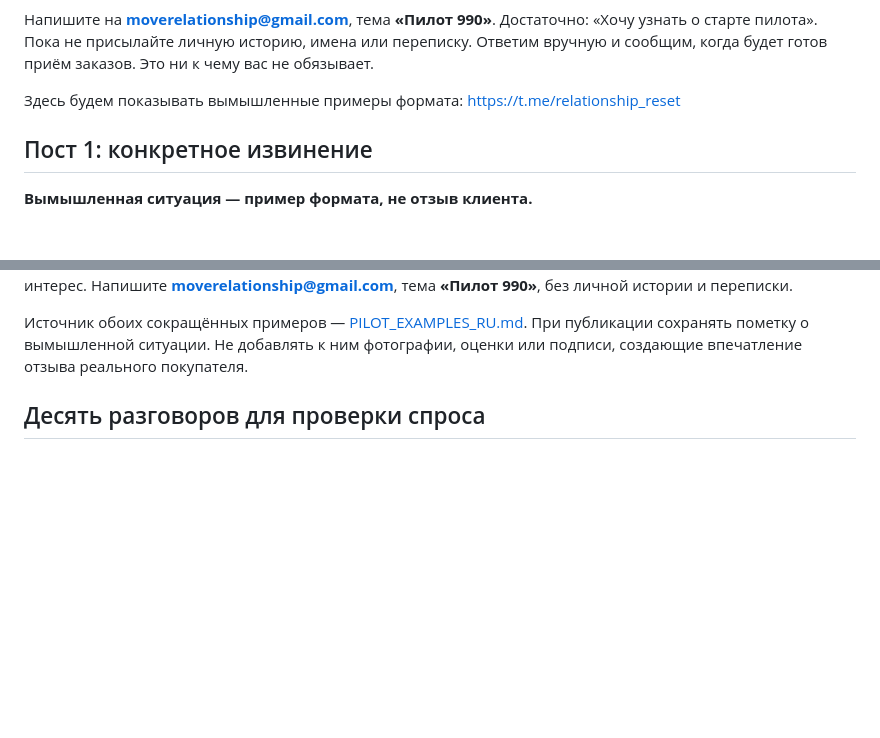
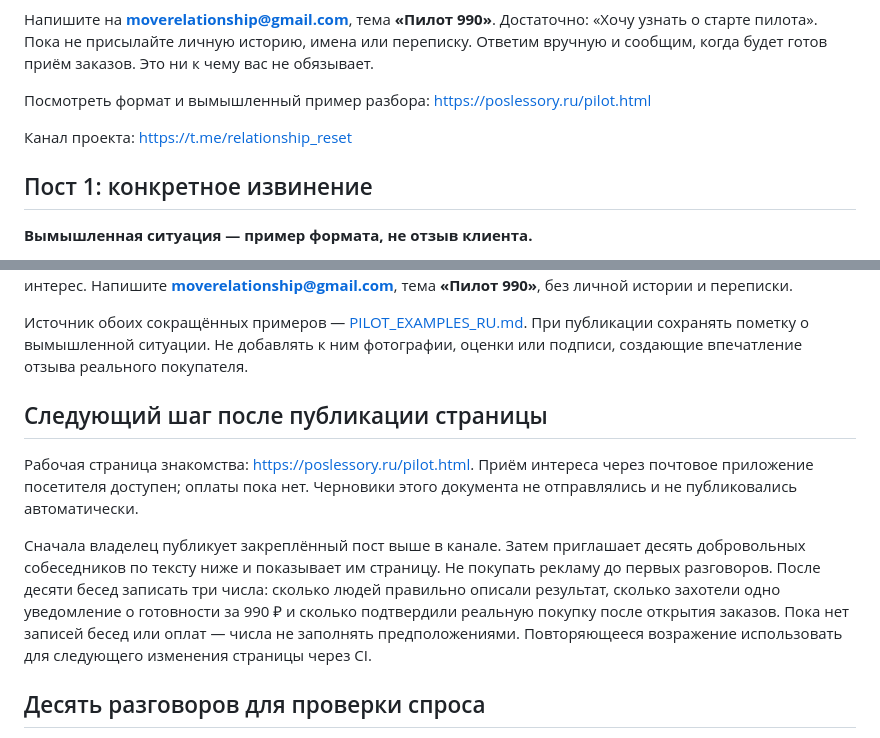
Before and after one commit to Hudognik88/relationship-reset-m1, a Markdown page: docs/PILOT_LAUNCH_RU.md, 2 parts joined by grey strips. Drawn GitHub-style; blank space fills up the shorter version.

```diff
--- a/docs/PILOT_LAUNCH_RU.md
+++ b/docs/PILOT_LAUNCH_RU.md
@@ -22,7 +22,9 @@
 
 Напишите на **moverelationship@gmail.com**, тема **«Пилот 990»**. Достаточно: «Хочу узнать о старте пилота». Пока не присылайте личную историю, имена или переписку. Ответим вручную и сообщим, когда будет готов приём заказов. Это ни к чему вас не обязывает.
 
-Здесь будем показывать вымышленные примеры формата: https://t.me/relationship_reset
+Посмотреть формат и вымышленный пример разбора: https://poslessory.ru/pilot.html
+
+Канал проекта: https://t.me/relationship_reset
 
 ## Пост 1: конкретное извинение
 
@@ -55,6 +57,20 @@
 Готовим пилот за **990 ₽**: первый разбор и до двух корректировок за семь дней с первого ответа. Пока собираем интерес. Напишите **moverelationship@gmail.com**, тема **«Пилот 990»**, без личной истории и переписки.
 
 Источник обоих сокращённых примеров — [PILOT_EXAMPLES_RU.md](PILOT_EXAMPLES_RU.md). При публикации сохранять пометку о вымышленной ситуации. Не добавлять к ним фотографии, оценки или подписи, создающие впечатление отзыва реального покупателя.
+
+## Следующий шаг после публикации страницы
+
+Рабочая страница знакомства: https://poslessory.ru/pilot.html. Приём интереса
+через почтовое приложение посетителя доступен; оплаты пока нет. Черновики этого
+документа не отправлялись и не публиковались автоматически.
+
+Сначала владелец публикует закреплённый пост выше в канале. Затем приглашает
+десять добровольных собеседников по тексту ниже и показывает им страницу.
+Не покупать рекламу до первых разговоров. После десяти бесед записать три числа:
+сколько людей правильно описали результат, сколько захотели одно уведомление
+о готовности за 990 ₽ и сколько подтвердили реальную покупку после открытия
+заказов. Пока нет записей бесед или оплат — числа не заполнять предположениями.
+Повторяющееся возражение использовать для следующего изменения страницы через CI.
 
 ## Десять разговоров для проверки спроса
 
```
Also changed, not shown: docs/PILOT_PUBLICATION_RU.md (+21 -1 lines).
